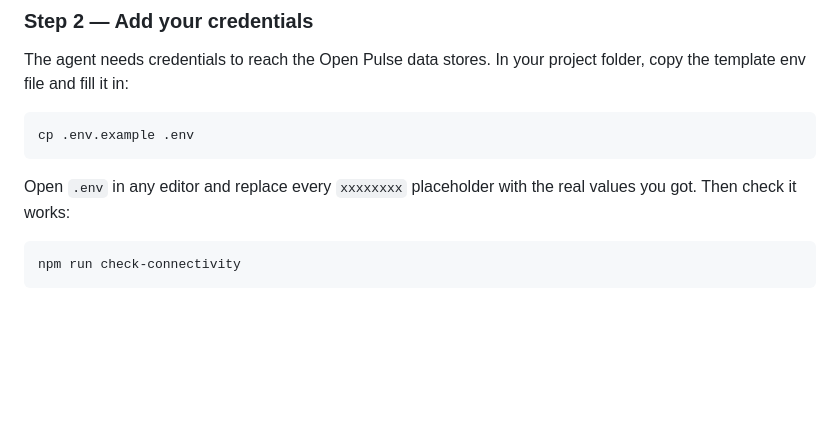
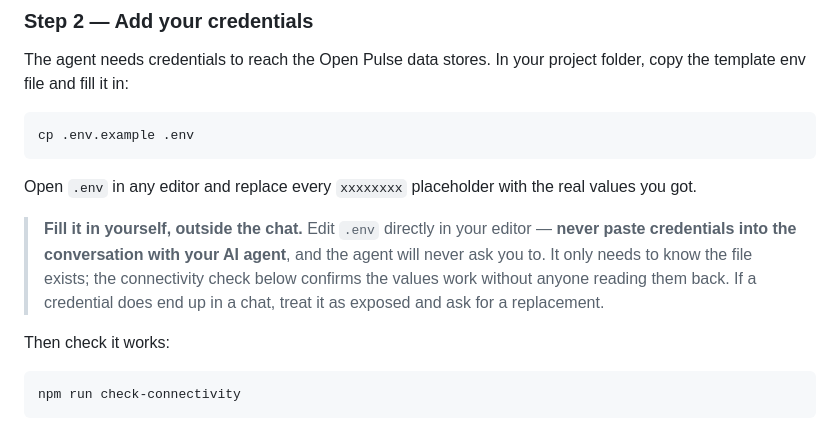
Before and after one commit to sdsc-ordes/open-pulse-webkit, a Markdown page: README.md, the part around the change. Rendered like a GitHub page; blank space fills up the shorter version.

Commit message:
feat(new-dashboard): keep credentials out of the chat
New ground rule: the wizard never asks for, echoes, or logs a credential —
when inspecting .env it reports key names only. Stage 0's .env
instructions now tell the user explicitly to fill the file in their own
editor, that the agent never needs to see the values, and that the
connectivity probes confirm credentials work without reading them back.
A pasted secret is to be treated as exposed and rotated.

README Step 2 carries the same warning for users driving the wizard from
inside Claude Code. .agents/ regenerated (--check passes).

````diff
--- a/README.md
+++ b/README.md
@@ -38,7 +38,11 @@ The agent needs credentials to reach the Open Pulse data stores. In your project
 cp .env.example .env
 ```
 
-Open `.env` in any editor and replace every `xxxxxxxx` placeholder with the real values you got. Then check it works:
+Open `.env` in any editor and replace every `xxxxxxxx` placeholder with the real values you got.
+
+> **Fill it in yourself, outside the chat.** Edit `.env` directly in your editor — **never paste credentials into the conversation with your AI agent**, and the agent will never ask you to. It only needs to know the file exists; the connectivity check below confirms the values work without anyone reading them back. If a credential does end up in a chat, treat it as exposed and ask for a replacement.
+
+Then check it works:
 
 ```bash
 npm run check-connectivity
````
Also changed, not shown: 2 other files.
